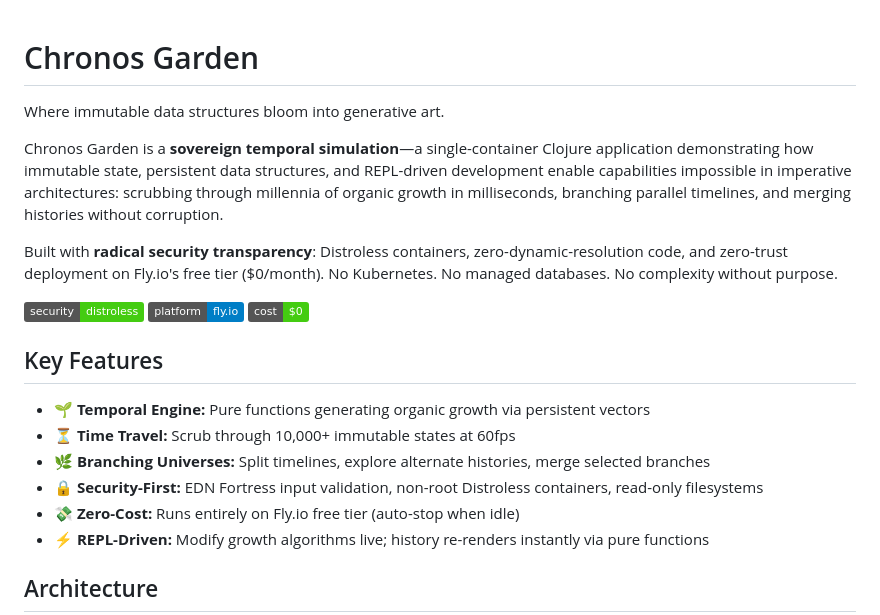
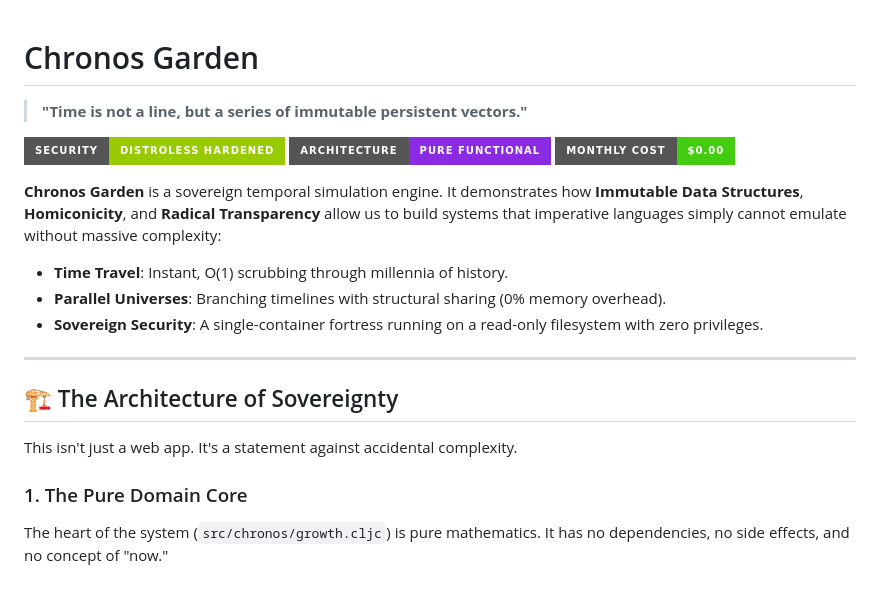
Before and after one commit to dennisgathu8/chronos-garden, a Markdown page: README.md, the part around one of its changes. GitHub-like rendering; badges without logos; blank space fills up the shorter version.

```diff
--- a/README.md
+++ b/README.md
@@ -1,23 +1,22 @@
 # Chronos Garden
+> **"Time is not a line, but a series of immutable persistent vectors."**
 
-Where immutable data structures bloom into generative art.
+![Status](https://img.shields.io/badge/Security-Distroless%20Hardened-green?style=for-the-badge&logo=google-cloud)
+![Architecture](https://img.shields.io/badge/Architecture-Pure%20Functional-blueviolet?style=for-the-badge&logo=clojure)
+![Cost](https://img.shields.io/badge/Monthly%20Cost-%240.00-success?style=for-the-badge&logo=fly.io)
 
-Chronos Garden is a **sovereign temporal simulation**—a single-container Clojure application demonstrating how immutable state, persistent data structures, and REPL-driven development enable capabilities impossible in imperative architectures: scrubbing through millennia of organic growth in milliseconds, branching parallel timelines, and merging histories without corruption.
+**Chronos Garden** is a sovereign temporal simulation engine. It demonstrates how **Immutable Data Structures**, **Homiconicity**, and **Radical Transparency** allow us to build systems that imperative languages simply cannot emulate without massive complexity:
 
-Built with **radical security transparency**: Distroless containers, zero-dynamic-resolution code, and zero-trust deployment on Fly.io's free tier ($0/month). No Kubernetes. No managed databases. No complexity without purpose.
+- **Time Travel**: Instant, O(1) scrubbing through millennia of history.
+- **Parallel Universes**: Branching timelines with structural sharing (0% memory overhead).
+- **Sovereign Security**: A single-container fortress running on a read-only filesystem with zero privileges.
 
-![Status](https://img.shields.io/badge/security-distroless-brightgreen)
-![Platform](https://img.shields.io/badge/platform-fly.io-blue)
-![Cost](https://img.shields.io/badge/cost-$0-success)
+---
 
-## Key Features
+## 🏗 The Architecture of Sovereignty
 
-- 🌱 **Temporal Engine:** Pure functions generating organic growth via persistent vectors
-- ⏳ **Time Travel:** Scrub through 10,000+ immutable states at 60fps
-- 🌿 **Branching Universes:** Split timelines, explore alternate histories, merge selected branches
-- 🔒 **Security-First:** EDN Fortress input validation, non-root Distroless containers, read-only filesystems
-- 💸 **Zero-Cost:** Runs entirely on Fly.io free tier (auto-stop when idle)
-- ⚡ **REPL-Driven:** Modify growth algorithms live; history re-renders instantly via pure functions
+This isn't just a web app. It's a statement against accidental complexity.
 
-## Architecture
+### 1. The Pure Domain Core
+The heart of the system (`src/chronos/growth.cljc`) is pure mathematics. It has no dependencies, no side effects, and no concept of "now."
 
```
Also changed, not shown: other parts of README.md (+84 -82 lines).
